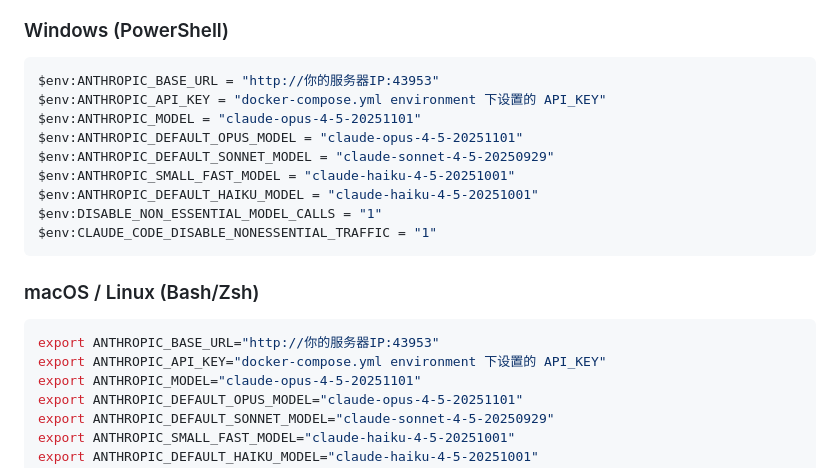
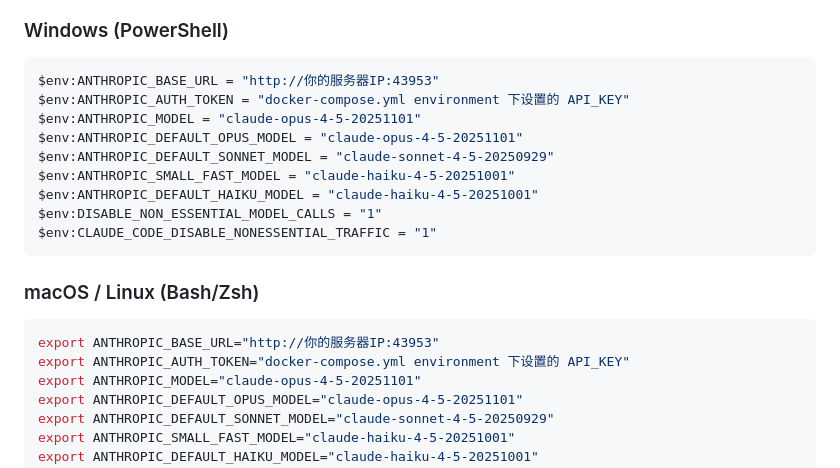
Before and after one commit to jett2025/github-copilot-openai-api, a Markdown page: README.md, the part around the change. Drawn GitHub-style.

Commit message:
docs: 修正环境变量名称 ANTHROPIC_API_KEY -> ANTHROPIC_AUTH_TOKEN
Co-Authored-By: Claude Opus 4.5 <noreply@anthropic.com>

````diff
--- a/README.md
+++ b/README.md
@@ -269,7 +269,7 @@ _注：设置 `MODEL_MAPPING` 后将完全覆盖默认映射，未映射的模
 
 ```powershell
 $env:ANTHROPIC_BASE_URL = "http://你的服务器IP:43953"
-$env:ANTHROPIC_API_KEY = "docker-compose.yml environment 下设置的 API_KEY"
+$env:ANTHROPIC_AUTH_TOKEN = "docker-compose.yml environment 下设置的 API_KEY"
 $env:ANTHROPIC_MODEL = "claude-opus-4-5-20251101"
 $env:ANTHROPIC_DEFAULT_OPUS_MODEL = "claude-opus-4-5-20251101"
 $env:ANTHROPIC_DEFAULT_SONNET_MODEL = "claude-sonnet-4-5-20250929"
@@ -283,7 +283,7 @@ $env:CLAUDE_CODE_DISABLE_NONESSENTIAL_TRAFFIC = "1"
 
 ```bash
 export ANTHROPIC_BASE_URL="http://你的服务器IP:43953"
-export ANTHROPIC_API_KEY="docker-compose.yml environment 下设置的 API_KEY"
+export ANTHROPIC_AUTH_TOKEN="docker-compose.yml environment 下设置的 API_KEY"
 export ANTHROPIC_MODEL="claude-opus-4-5-20251101"
 export ANTHROPIC_DEFAULT_OPUS_MODEL="claude-opus-4-5-20251101"
 export ANTHROPIC_DEFAULT_SONNET_MODEL="claude-sonnet-4-5-20250929"
````
